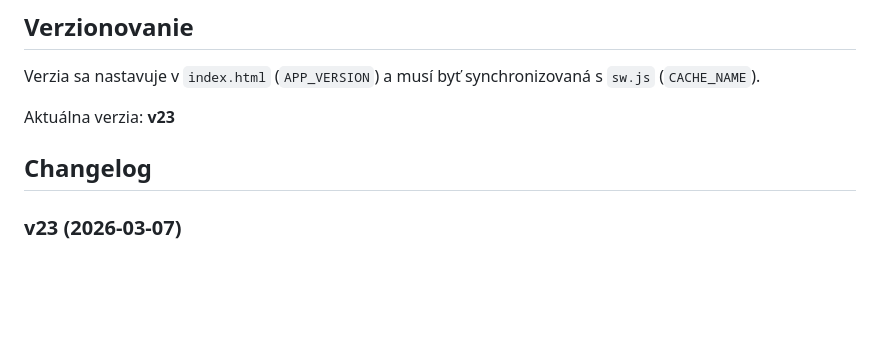
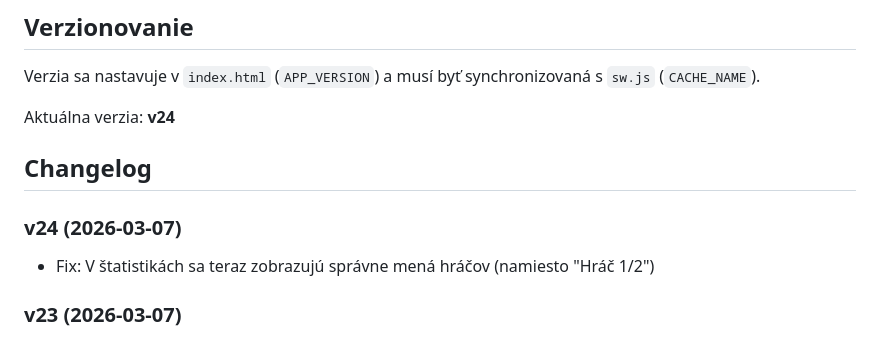
Before and after one commit to DusanOravsky/hry_deti_dusko, a Markdown page: README.md, the part around the change. GitHub-like rendering; blank space fills up the shorter version.

Commit message:
docs: update changelog for v24

```diff
--- a/README.md
+++ b/README.md
@@ -69,9 +69,12 @@ open http://localhost:8080
 
 Verzia sa nastavuje v `index.html` (`APP_VERSION`) a musí byť synchronizovaná s `sw.js` (`CACHE_NAME`).
 
-Aktuálna verzia: **v23**
+Aktuálna verzia: **v24**
 
 ## Changelog
+
+### v24 (2026-03-07)
+- Fix: V štatistikách sa teraz zobrazujú správne mená hráčov (namiesto "Hráč 1/2")
 
 ### v23 (2026-03-07)
 - 🎮 **Tetris AI režim** - 1 hráč vs počítač
```
